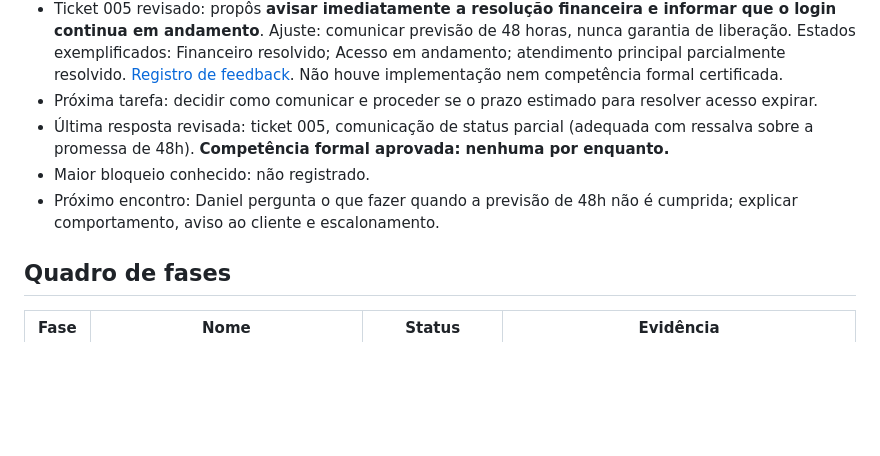
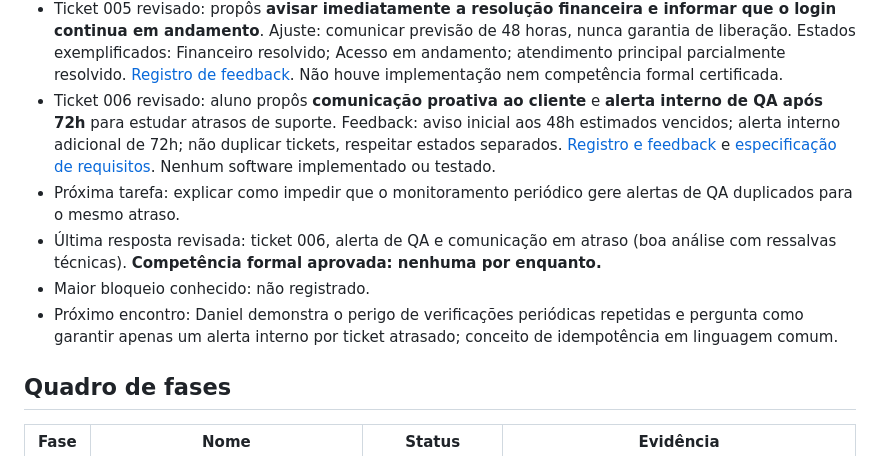
Before and after one commit to eduardotoffol8-a11y/Programando-IA, a Markdown page: CURSO/PROGRESSO.md, the part around the change. GitHub-like rendering; blank space fills up the shorter version.

Commit message:
docs(progress): log overdue QA escalation proposal and next idempotency task

```diff
--- a/CURSO/PROGRESSO.md
+++ b/CURSO/PROGRESSO.md
@@ -13,10 +13,11 @@
 - Ticket 003 revisado: aluno propôs **três soluções de triagem** (humana, IA e formulário por categoria), identificou a mesma função central de criação de tickets por departamento. [Evidência e revisão](https://github.com/eduardotoffol8-a11y/Programando-IA/issues/2#issuecomment-6367537246). Foram apresentados os trade-offs e a modelagem atendimento-pai + tickets-filhos. **Competência formal ainda não certificada.**
 - Ticket 004 revisado: o aluno propôs o MVP híbrido de **formulário com seleção múltipla + atendimento humano para exceções**, com um caso principal relacionado a vários tickets por departamento. [Registro e feedback](https://github.com/eduardotoffol8-a11y/Programando-IA/issues/2#issuecomment-6367782115). [ADR-001](decisoes/ADR-001-supportpilot-triagem-mvp.md). A estimativa de 99% de cobertura não foi comprovada. Decisão de produto aceita para detalhamento; **nenhuma implementação ou competência formal aprovada**.
 - Ticket 005 revisado: propôs **avisar imediatamente a resolução financeira e informar que o login continua em andamento**. Ajuste: comunicar previsão de 48 horas, nunca garantia de liberação. Estados exemplificados: Financeiro resolvido; Acesso em andamento; atendimento principal parcialmente resolvido. [Registro de feedback](https://github.com/eduardotoffol8-a11y/Programando-IA/issues/2#issuecomment-6367858039). Não houve implementação nem competência formal certificada.
-- Próxima tarefa: decidir como comunicar e proceder se o prazo estimado para resolver acesso expirar.
-- Última resposta revisada: ticket 005, comunicação de status parcial (adequada com ressalva sobre a promessa de 48h). **Competência formal aprovada: nenhuma por enquanto.**
+- Ticket 006 revisado: aluno propôs **comunicação proativa ao cliente** e **alerta interno de QA após 72h** para estudar atrasos de suporte. Feedback: aviso inicial aos 48h estimados vencidos; alerta interno adicional de 72h; não duplicar tickets, respeitar estados separados. [Registro e feedback](https://github.com/eduardotoffol8-a11y/Programando-IA/issues/2#issuecomment-6367986216) e [especificação de requisitos](requisitos/SUPPORTPILOT-ALERTAS.md). Nenhum software implementado ou testado.
+- Próxima tarefa: explicar como impedir que o monitoramento periódico gere alertas de QA duplicados para o mesmo atraso.
+- Última resposta revisada: ticket 006, alerta de QA e comunicação em atraso (boa análise com ressalvas técnicas). **Competência formal aprovada: nenhuma por enquanto.**
 - Maior bloqueio conhecido: não registrado.
-- Próximo encontro: Daniel pergunta o que fazer quando a previsão de 48h não é cumprida; explicar comportamento, aviso ao cliente e escalonamento.
+- Próximo encontro: Daniel demonstra o perigo de verificações periódicas repetidas e pergunta como garantir apenas um alerta interno por ticket atrasado; conceito de idempotência em linguagem comum.
 
 ## Quadro de fases
 | Fase | Nome | Status | Evidência |
```
